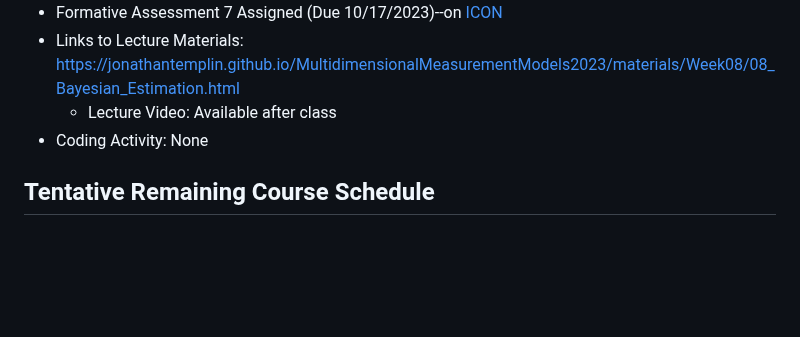
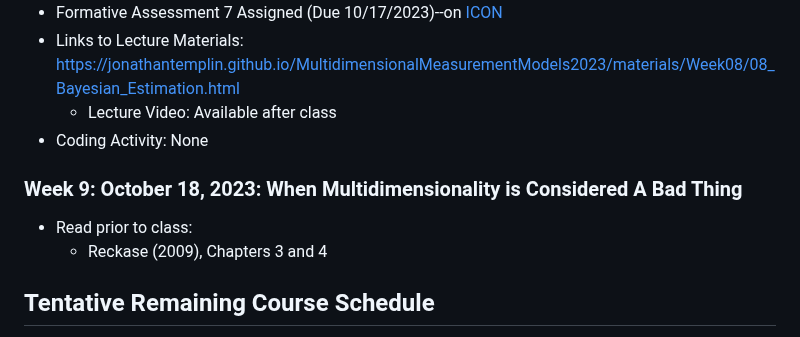
Before and after one commit to jonathantemplin/MultidimensionalMeasurementModels2023, a Markdown page: README.md, the part around the change. Drawn GitHub-style; blank space fills up the shorter version.

Commit message:
Added readings

```diff
--- a/README.md
+++ b/README.md
@@ -130,6 +130,13 @@ This repo contains course materials for the Multidimensional Measurement Models
   * Lecture Video: Available after class
 * Coding Activity: None
 
+### Week 9: October 18, 2023: When Multidimensionality is Considered A Bad Thing
+
+* Read prior to class:
+  * Reckase (2009), Chapters 3 and 4
+
+
+
 
 ## Tentative Remaining Course Schedule
 
```
